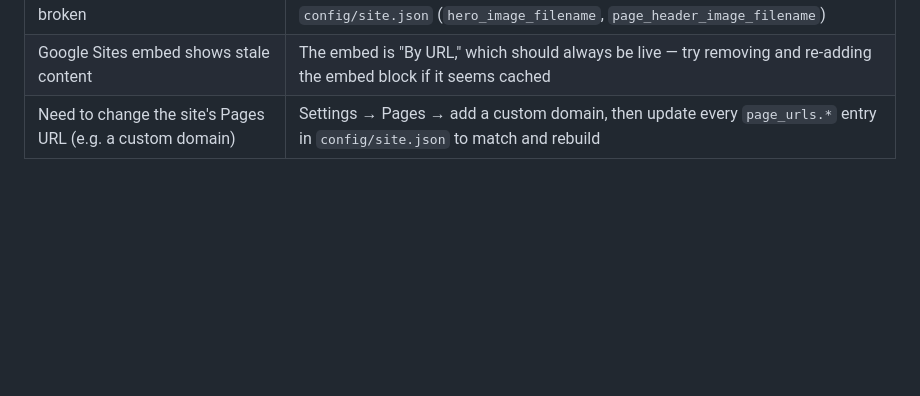
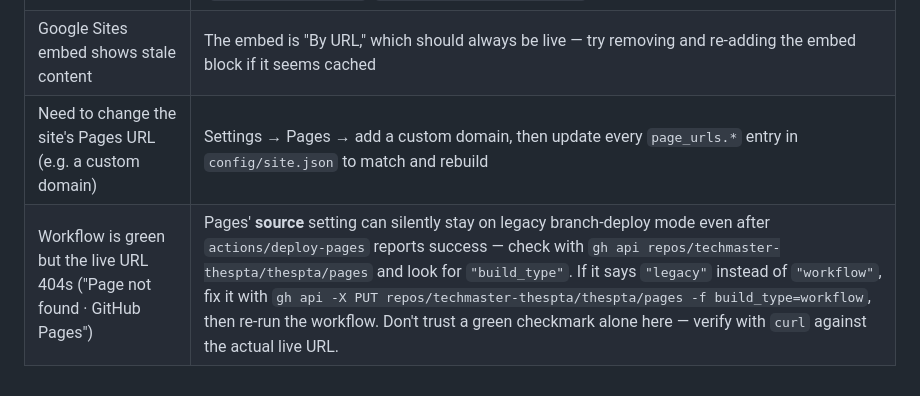
Before and after one commit to techmaster-thespta/thespta, a Markdown page: docs/github-pages-setup.md, the part around the change. Rendered like a GitHub page; blank space fills up the shorter version.

```diff
--- a/docs/github-pages-setup.md
+++ b/docs/github-pages-setup.md
@@ -51,3 +51,4 @@ up with no further action there.
 | Live site loads but images are broken | Check `assets/images/` actually contains the filenames referenced in `config/site.json` (`hero_image_filename`, `page_header_image_filename`) |
 | Google Sites embed shows stale content | The embed is "By URL," which should always be live — try removing and re-adding the embed block if it seems cached |
 | Need to change the site's Pages URL (e.g. a custom domain) | Settings → Pages → add a custom domain, then update every `page_urls.*` entry in `config/site.json` to match and rebuild |
+| Workflow is green but the live URL 404s ("Page not found · GitHub Pages") | Pages' **source** setting can silently stay on legacy branch-deploy mode even after `actions/deploy-pages` reports success — check with `gh api repos/techmaster-thespta/thespta/pages` and look for `"build_type"`. If it says `"legacy"` instead of `"workflow"`, fix it with `gh api -X PUT repos/techmaster-thespta/thespta/pages -f build_type=workflow`, then re-run the workflow. Don't trust a green checkmark alone here — verify with `curl` against the actual live URL. |
```
Also changed, not shown: .claude/CLAUDE.md (+8 -0 lines).
